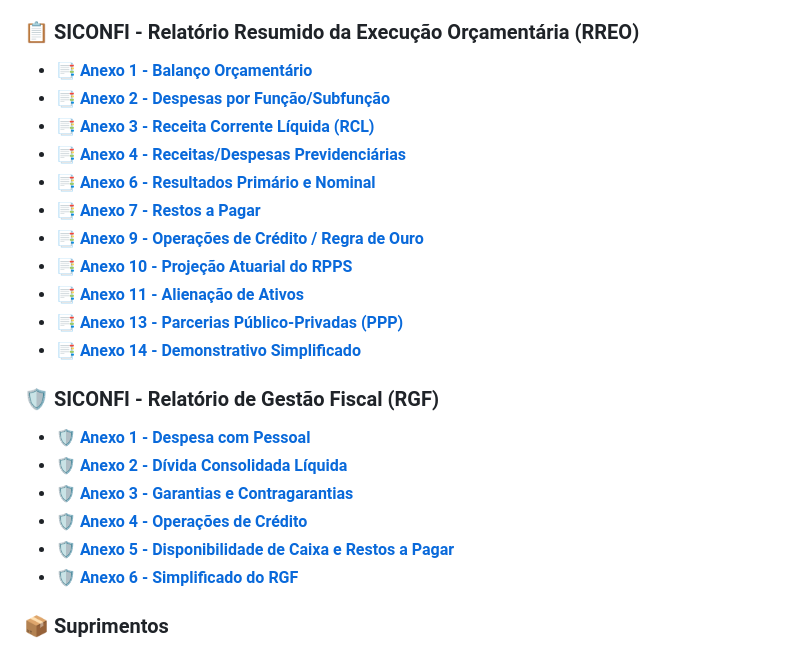
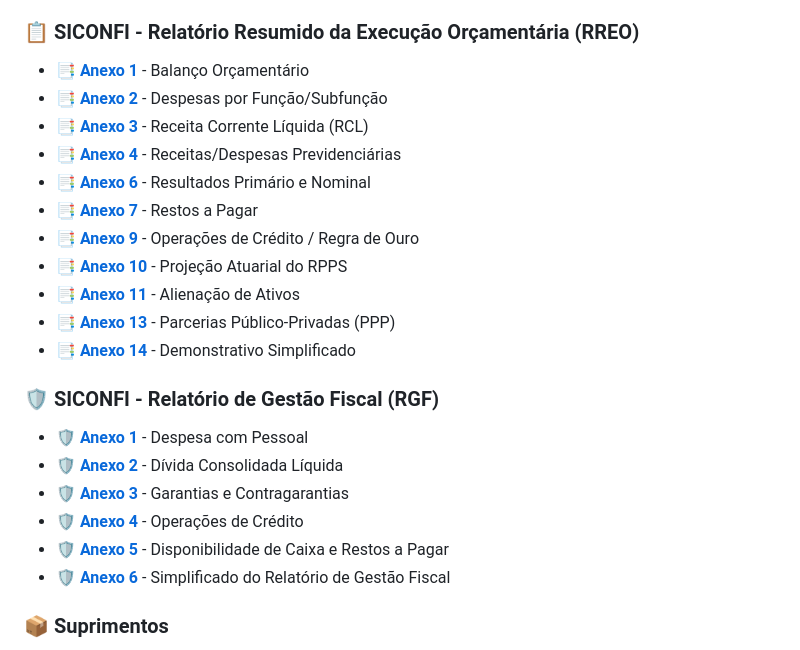
Before and after one commit to brunodrewniak/site, a Markdown page: README.md, the part around the change. Drawn GitHub-style.

```diff
--- a/README.md
+++ b/README.md
@@ -37,25 +37,25 @@ O site reúne uma coleção de **dashboards, relatórios analíticos e demonstra
 * 👥 **[Servidores](dashboard/servidores.html)** — Quadro de pessoal.
 
 ### 📋 SICONFI - Relatório Resumido da Execução Orçamentária (RREO)
-* 📑 **[Anexo 1 - Balanço Orçamentário](siconfi/rreo_anexo1.html)**
-* 📑 **[Anexo 2 - Despesas por Função/Subfunção](siconfi/rreo_anexo2.html)**
-* 📑 **[Anexo 3 - Receita Corrente Líquida (RCL)](siconfi/rreo_anexo3.html)**
-* 📑 **[Anexo 4 - Receitas/Despesas Previdenciárias](siconfi/rreo_anexo4.html)**
-* 📑 **[Anexo 6 - Resultados Primário e Nominal](siconfi/rreo_anexo6.html)**
-* 📑 **[Anexo 7 - Restos a Pagar](siconfi/rreo_anexo7.html)**
-* 📑 **[Anexo 9 - Operações de Crédito / Regra de Ouro](siconfi/rreo_anexo9.html)**
-* 📑 **[Anexo 10 - Projeção Atuarial do RPPS](siconfi/rreo_anexo10.html)**
-* 📑 **[Anexo 11 - Alienação de Ativos](siconfi/rreo_anexo11.html)**
-* 📑 **[Anexo 13 - Parcerias Público-Privadas (PPP)](siconfi/rreo_anexo13.html)**
-* 📑 **[Anexo 14 - Demonstrativo Simplificado](siconfi/rreo_anexo14.html)**
+* 📑 **[Anexo 1](siconfi/rreo_anexo1.html)** - Balanço Orçamentário
+* 📑 **[Anexo 2](siconfi/rreo_anexo2.html)** - Despesas por Função/Subfunção
+* 📑 **[Anexo 3](siconfi/rreo_anexo3.html)** - Receita Corrente Líquida (RCL)
+* 📑 **[Anexo 4](siconfi/rreo_anexo4.html)** - Receitas/Despesas Previdenciárias
+* 📑 **[Anexo 6](siconfi/rreo_anexo6.html)** - Resultados Primário e Nominal
+* 📑 **[Anexo 7](siconfi/rreo_anexo7.html)** - Restos a Pagar
+* 📑 **[Anexo 9](siconfi/rreo_anexo9.html)** - Operações de Crédito / Regra de Ouro
+* 📑 **[Anexo 10](siconfi/rreo_anexo10.html)** - Projeção Atuarial do RPPS
+* 📑 **[Anexo 11](siconfi/rreo_anexo11.html)** - Alienação de Ativos
+* 📑 **[Anexo 13](siconfi/rreo_anexo13.html)** - Parcerias Público-Privadas (PPP)
+* 📑 **[Anexo 14](siconfi/rreo_anexo14.html)** - Demonstrativo Simplificado
 
 ### 🛡️ SICONFI - Relatório de Gestão Fiscal (RGF)
-* 🛡️ **[Anexo 1 - Despesa com Pessoal](siconfi/rgf_anexo1.html)**
-* 🛡️ **[Anexo 2 - Dívida Consolidada Líquida](siconfi/rgf_anexo2.html)**
-* 🛡️ **[Anexo 3 - Garantias e Contragarantias](siconfi/rgf_anexo3.html)**
-* 🛡️ **[Anexo 4 - Operações de Crédito](siconfi/rgf_anexo4.html)**
-* 🛡️️ **[Anexo 5 - Disponibilidade de Caixa e Restos a Pagar](siconfi/rgf_anexo5.html)**
-* 🛡️ **[Anexo 6 - Simplificado do RGF](siconfi/rgf_anexo6.html)**
+* 🛡️ **[Anexo 1](siconfi/rgf_anexo1.html)** - Despesa com Pessoal
+* 🛡️ **[Anexo 2](siconfi/rgf_anexo2.html)** - Dívida Consolidada Líquida
+* 🛡️ **[Anexo 3](siconfi/rgf_anexo3.html)** - Garantias e Contragarantias
+* 🛡️ **[Anexo 4](siconfi/rgf_anexo4.html)** - Operações de Crédito
+* 🛡️ **[Anexo 5](siconfi/rgf_anexo5.html)** - Disponibilidade de Caixa e Restos a Pagar
+* 🛡️ **[Anexo 6](siconfi/rgf_anexo6.html)** - Simplificado do Relatório de Gestão Fiscal
 
 ### 📦 Suprimentos
 * 📥 **[Entrada de Produtos](suprimentos/entrada.html)** — Consulta de entrada de produtos.
```
